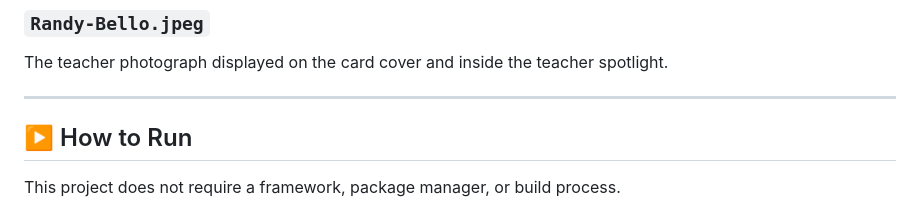
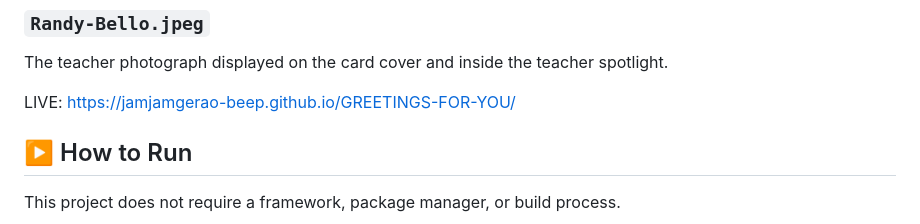
Before and after one commit to jamjamgerao-beep/GREETINGS-FOR-YOU, a Markdown page: README.md, the part around the change. GitHub-like rendering.

```diff
--- a/README.md
+++ b/README.md
@@ -202,7 +202,7 @@ Controls the interactive behavior, including:
 
 The teacher photograph displayed on the card cover and inside the teacher spotlight.
 
----
+LIVE: https://jamjamgerao-beep.github.io/GREETINGS-FOR-YOU/
 
 ## ▶️ How to Run
 
```
